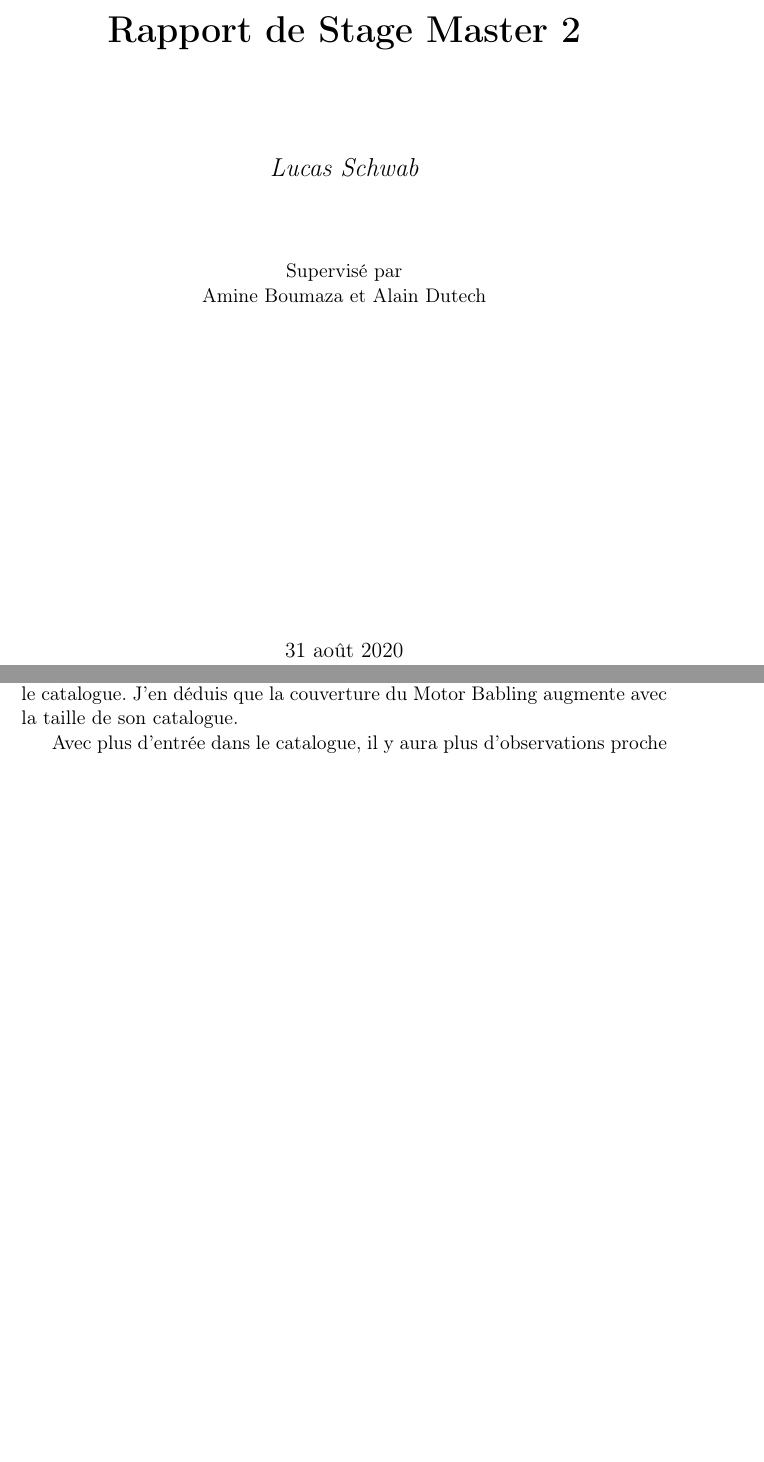
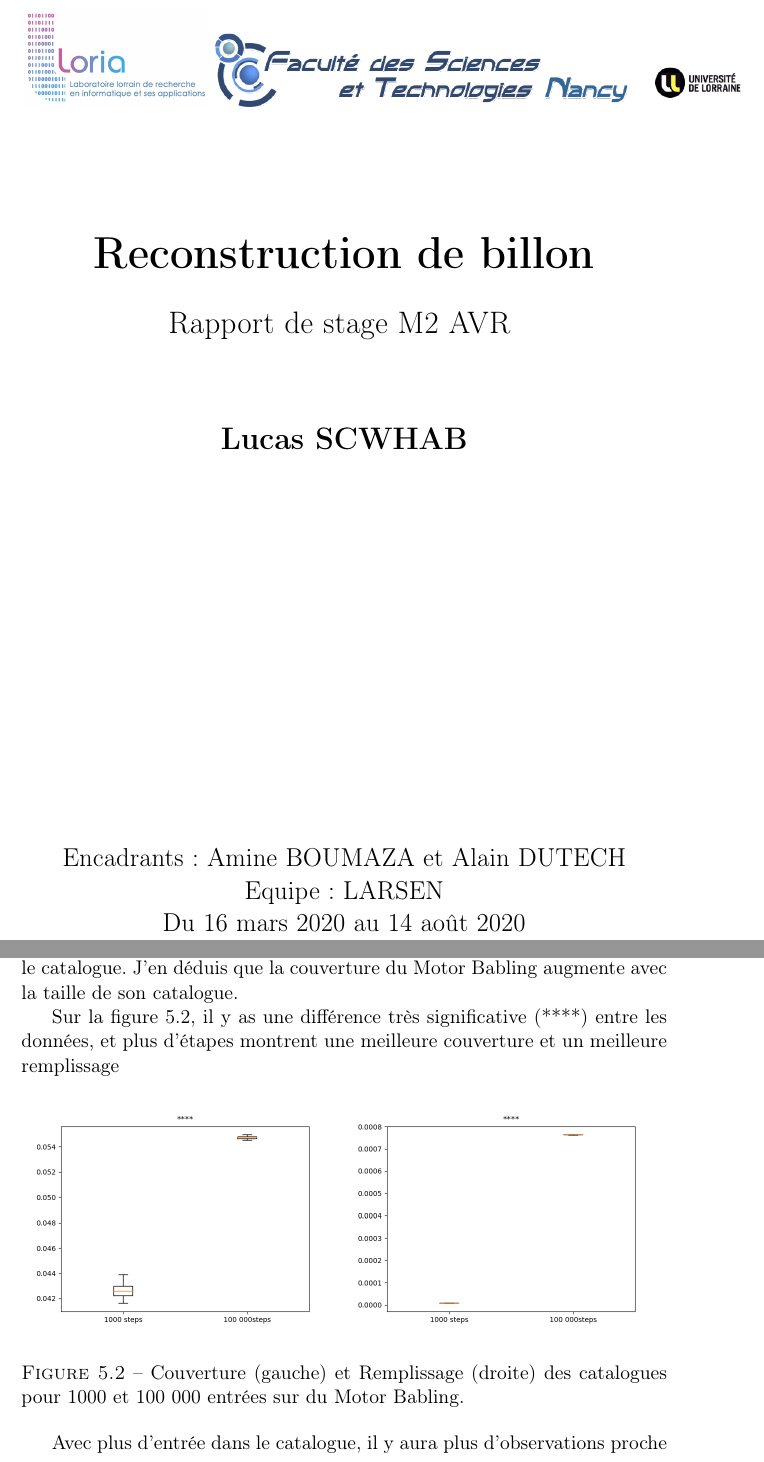
Before and after one commit to lukyky414/Goal_Babling, a LaTeX document (rapport/rapport.tex): two parts of pages 1 and 17 of 21, joined at a grey line, cut at the place of the change, the shorter picture padded with empty space. Compiled offline with pdfLaTeX.

Commit message:
Page de garde et Boites à moustaches pour les données

```diff
--- a/rapport/rapport.tex
+++ b/rapport/rapport.tex
@@ -54,22 +54,40 @@
 % PAGE DE GARDE %
 %%%%%%%%%%%%%%%%%
 \begin{titlepage}
-    \centering
-    \vspace*{0.3\textheight}
+    \begin{center}
+        \vspace*{1cm}
 
-    {\huge\bfseries Rapport de Stage Master 2\par}
-    \vspace{2cm}
+        \Huge
+        \textbf{Reconstruction de billon}
 
-    {\Large\itshape Lucas Schwab\par}
-    \vspace{1,5cm}
+        \vspace{0.5cm}
+        \LARGE
+        Rapport de stage M2 AVR
+        \vspace{1.5cm}
 
-    Supervisé par\par
-    Amine Boumaza et Alain Dutech
+        \textbf{Lucas SCWHAB}
 
-    \vfill
+        \vfill
 
-    % Bottom of the page
-    {\large \today\par}
+        \vspace{0.8cm}
+
+        \Large
+        Encadrants :
+        Amine BOUMAZA et Alain DUTECH
+
+        Equipe :
+        LARSEN
+
+        Du 16 mars 2020 au 14 août 2020
+
+        \vspace{0.5cm}
+
+        \begin{figure}
+            \includegraphics[scale = 0.15]{logo_loria_complet.jpg}
+            \includegraphics[scale = 0.32]{logo-fst-haut.png}
+        \end{figure}
+
+    \end{center}
 \end{titlepage}
 
 
@@ -536,3 +553,11 @@ La deuxième est 100 000 entrées dans le catalogue, qui est une borne supérieu
 C'est une exploration de tout l'espace moteur du robot, donc tout point atteignable par ce robot possède donc une probabilité non nulle d'être dans le catalogue.
 J'en déduis que la couverture du Motor Babling augmente avec la taille de son catalogue.
 
+Sur la figure \ref{fig:MB_couv_remp}, il y as une différence très significative (****) entre les données, et plus d'étapes montrent une meilleure couverture et un meilleure remplissage
+
+\begin{figure}[h]
+    \centering
+    \includegraphics[width=178pt]{1mb_1k-100kstep_couver.png} \includegraphics[width=178pt]{1mb_1k-100kstep_rempli.png}
+    \caption{Couverture (gauche) et Remplissage (droite) des catalogues pour 1000 et 100 000 entrées sur du Motor Babling.}
+    \label{fig:MB_couv_remp}
+\end{figure}
```
Also changed, not shown: rapport/graphics/1mb_1k-100kstep_couver.png (added), rapport/graphics/1mb_1k-100kstep_moy_ik.png (added), rapport/graphics/1mb_1k-100kstep_rempli.png (added), rapport/graphics/logo-fst-haut.png (added), rapport/graphics/logo_loria_complet.jpg (added), rapport/rapport.tex (11 more changed lines).
